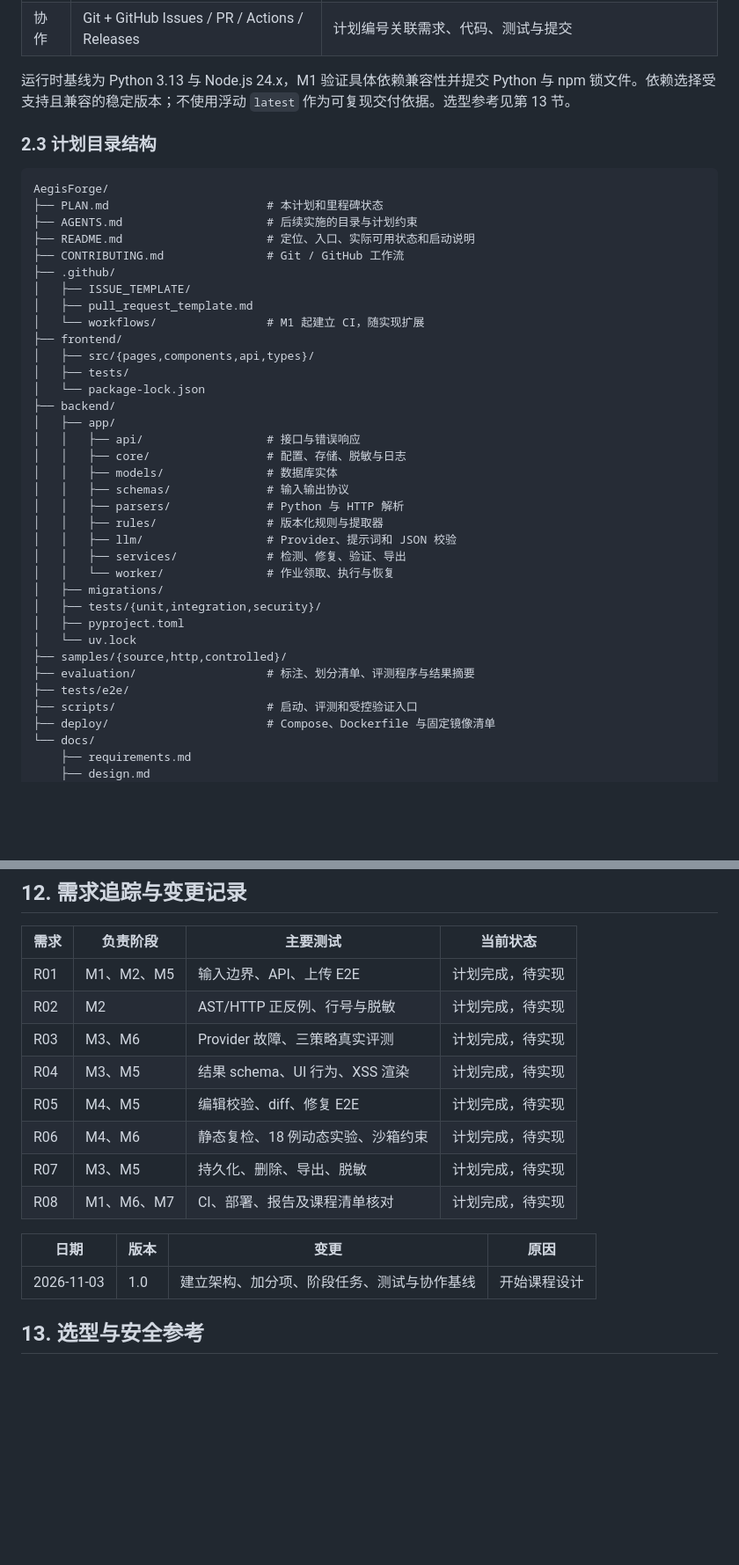
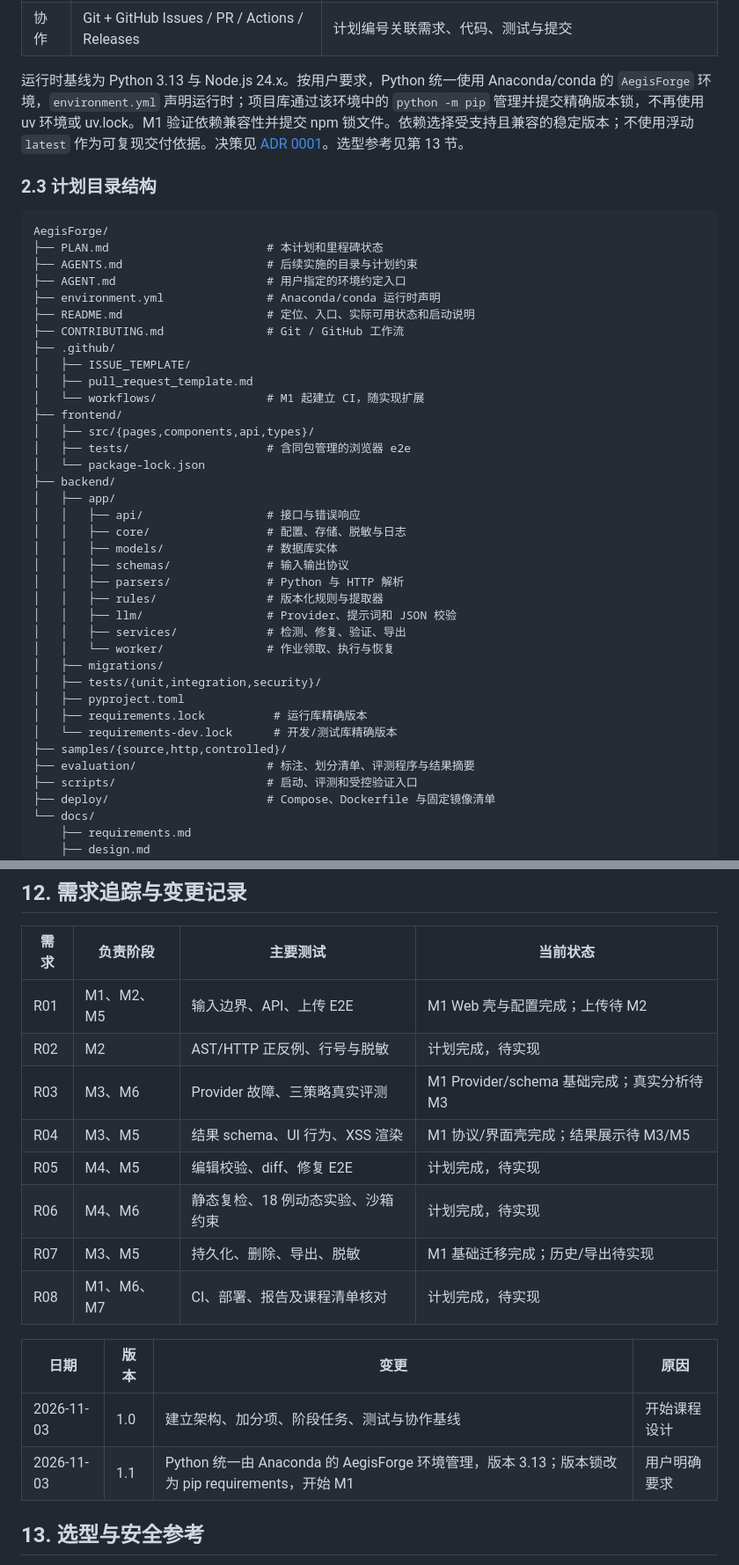
Before and after one commit to visibychen/AegisForge, a Markdown page: PLAN.md, 2 parts joined by grey strips. Shown at 88% size. Drawn GitHub-style; blank space fills up the shorter version.

```diff
--- a/PLAN.md
+++ b/PLAN.md
@@ -77,7 +77,7 @@ flowchart LR
 | 部署 | Windows 本地开发；Docker Compose 演示配置 | 本机基础检测不强制依赖 Docker；正式动态验证必须在 Docker 可用的环境验收 |
 | 协作 | Git + GitHub Issues / PR / Actions / Releases | 计划编号关联需求、代码、测试与提交 |
 
-运行时基线为 Python 3.13 与 Node.js 24.x，M1 验证具体依赖兼容性并提交 Python 与 npm 锁文件。依赖选择受支持且兼容的稳定版本；不使用浮动 `latest` 作为可复现交付依据。选型参考见第 13 节。
+运行时基线为 Python 3.13 与 Node.js 24.x。按用户要求，Python 统一使用 Anaconda/conda 的 `AegisForge` 环境，`environment.yml` 声明运行时；项目库通过该环境中的 `python -m pip` 管理并提交精确版本锁，不再使用 uv 环境或 uv.lock。M1 验证依赖兼容性并提交 npm 锁文件。依赖选择受支持且兼容的稳定版本；不使用浮动 `latest` 作为可复现交付依据。决策见 [ADR 0001](docs/decisions/0001-anaconda.md)。选型参考见第 13 节。
 
 ### 2.3 计划目录结构
 
@@ -85,6 +85,8 @@ flowchart LR
 AegisForge/
 ├── PLAN.md                       # 本计划和里程碑状态
 ├── AGENTS.md                     # 后续实施的目录与计划约束
+├── AGENT.md                      # 用户指定的环境约定入口
+├── environment.yml               # Anaconda/conda 运行时声明
 ├── README.md                     # 定位、入口、实际可用状态和启动说明
 ├── CONTRIBUTING.md               # Git / GitHub 工作流
 ├── .github/
@@ -93,7 +95,7 @@ AegisForge/
 │   └── workflows/                # M1 起建立 CI，随实现扩展
 ├── frontend/
 │   ├── src/{pages,components,api,types}/
-│   ├── tests/
+│   ├── tests/                    # 含同包管理的浏览器 e2e
 │   └── package-lock.json
 ├── backend/
 │   ├── app/
@@ -109,10 +111,10 @@ AegisForge/
 │   ├── migrations/
 │   ├── tests/{unit,integration,security}/
 │   ├── pyproject.toml
-│   └── uv.lock
+│   ├── requirements.lock          # 运行库精确版本
+│   └── requirements-dev.lock      # 开发/测试库精确版本
 ├── samples/{source,http,controlled}/
 ├── evaluation/                   # 标注、划分清单、评测程序与结果摘要
-├── tests/e2e/
 ├── scripts/                      # 启动、评测和受控验证入口
 ├── deploy/                       # Compose、Dockerfile 与固定镜像清单
 └── docs/
@@ -374,18 +376,19 @@ npm --prefix frontend run test:e2e  # 浏览器业务流程
 
 | 需求 | 负责阶段 | 主要测试 | 当前状态 |
 | --- | --- | --- | --- |
-| R01 | M1、M2、M5 | 输入边界、API、上传 E2E | 计划完成，待实现 |
+| R01 | M1、M2、M5 | 输入边界、API、上传 E2E | M1 Web 壳与配置完成；上传待 M2 |
 | R02 | M2 | AST/HTTP 正反例、行号与脱敏 | 计划完成，待实现 |
-| R03 | M3、M6 | Provider 故障、三策略真实评测 | 计划完成，待实现 |
-| R04 | M3、M5 | 结果 schema、UI 行为、XSS 渲染 | 计划完成，待实现 |
+| R03 | M3、M6 | Provider 故障、三策略真实评测 | M1 Provider/schema 基础完成；真实分析待 M3 |
+| R04 | M3、M5 | 结果 schema、UI 行为、XSS 渲染 | M1 协议/界面壳完成；结果展示待 M3/M5 |
 | R05 | M4、M5 | 编辑校验、diff、修复 E2E | 计划完成，待实现 |
 | R06 | M4、M6 | 静态复检、18 例动态实验、沙箱约束 | 计划完成，待实现 |
-| R07 | M3、M5 | 持久化、删除、导出、脱敏 | 计划完成，待实现 |
+| R07 | M3、M5 | 持久化、删除、导出、脱敏 | M1 基础迁移完成；历史/导出待实现 |
 | R08 | M1、M6、M7 | CI、部署、报告及课程清单核对 | 计划完成，待实现 |
 
 | 日期 | 版本 | 变更 | 原因 |
 | --- | --- | --- | --- |
 | 2026-11-03 | 1.0 | 建立架构、加分项、阶段任务、测试与协作基线 | 开始课程设计 |
+| 2026-11-03 | 1.1 | Python 统一由 Anaconda 的 AegisForge 环境管理，版本 3.13；版本锁改为 pip requirements，开始 M1 | 用户明确要求 |
 
 ## 13. 选型与安全参考
 
```
Also changed, not shown: other parts of PLAN.md (+4 -4 lines), CONTRIBUTING.md (+1 -1 lines), README.md (+75 -3 lines), docs/design.md (added, +86 -0 lines), docs/m1-verification.md (added, +43 -0 lines), docs/screenshots/m1-workspace-desktop.png (added), docs/screenshots/m1-workspace-mobile.png (added).
